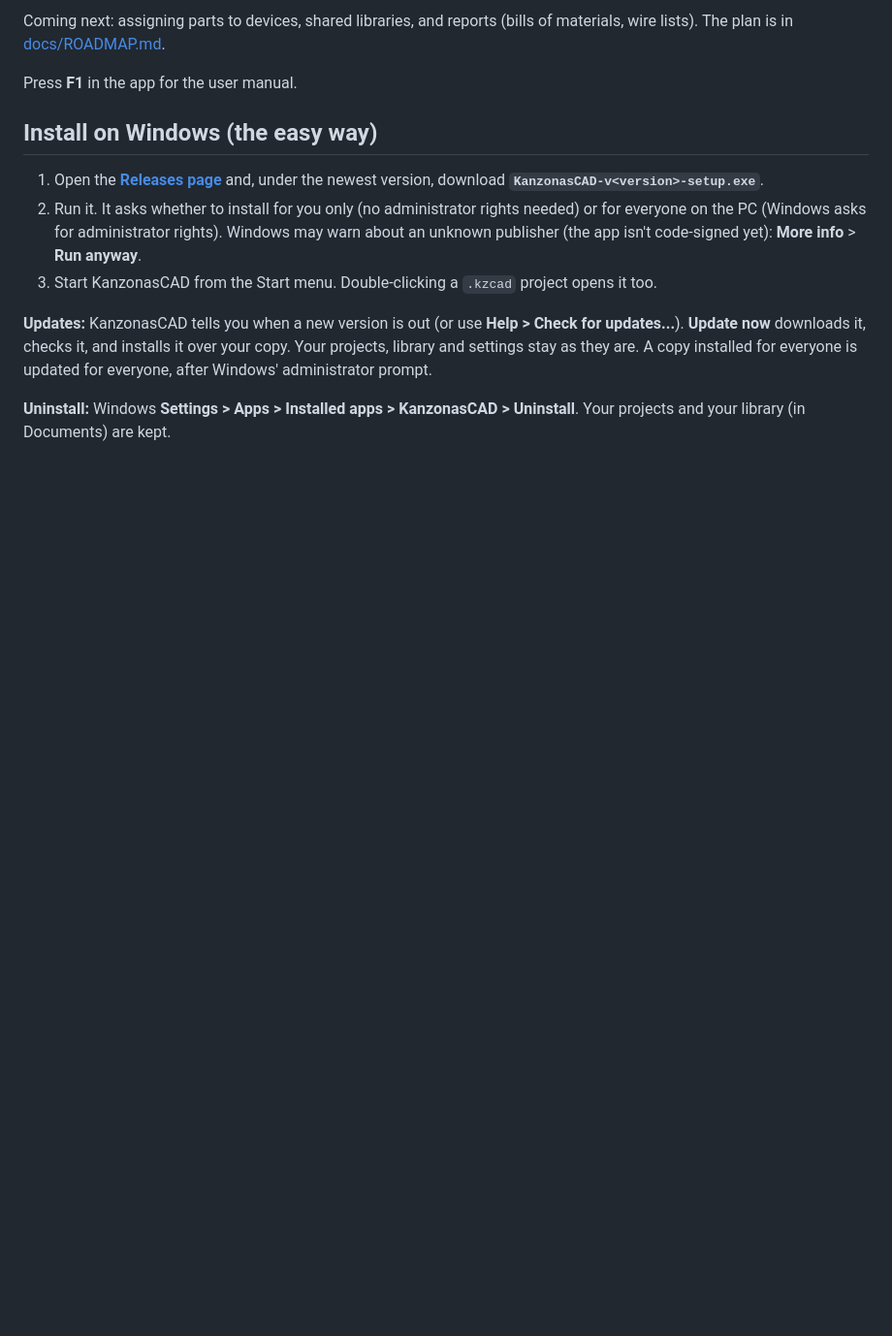
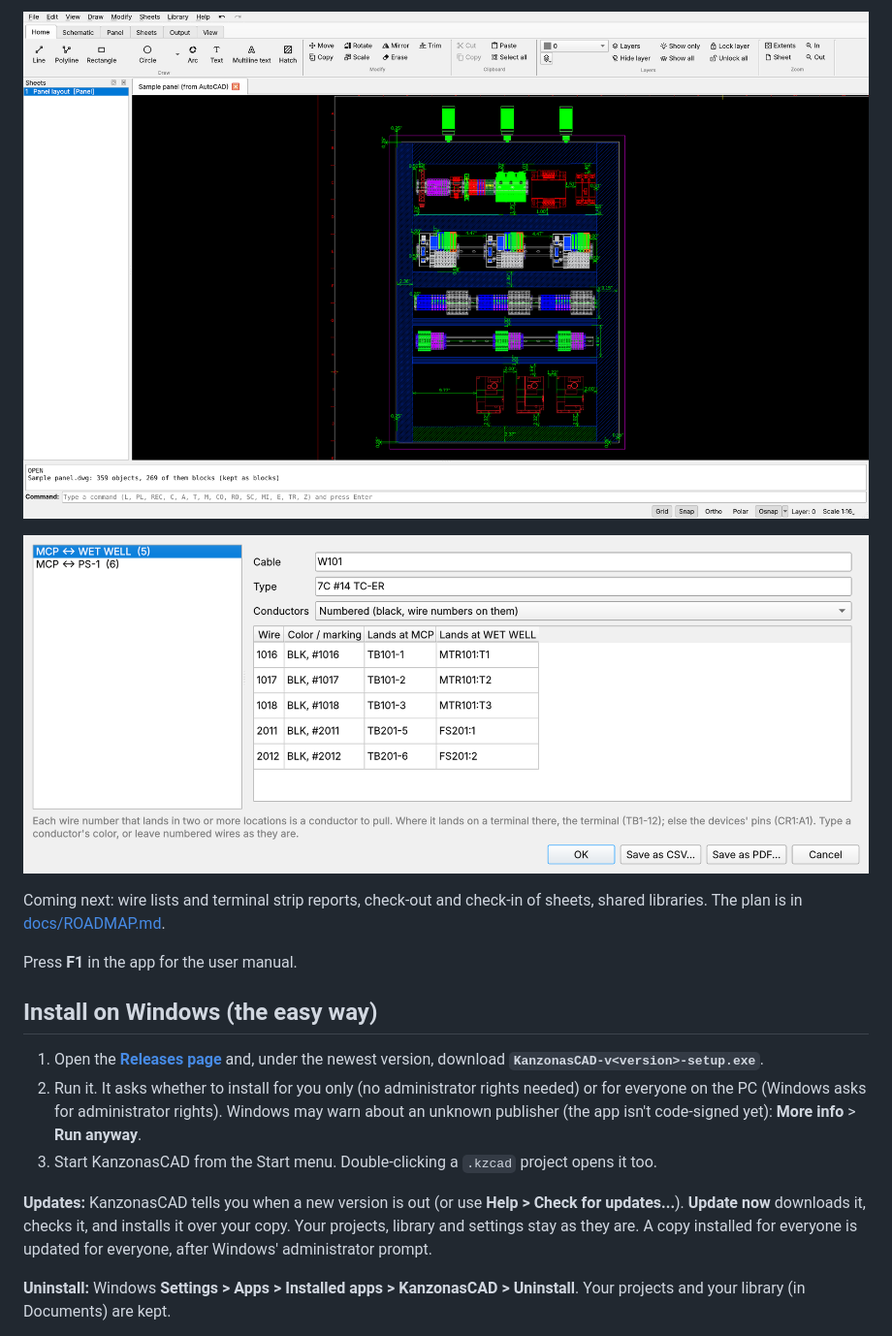
Before and after one commit to keithlyding/KanzonasCAD, a Markdown page: README.md, the part around one of its changes. Shown at 97% size. Rendered like a GitHub page; pictures changed too: docs/screenshot-cables.png (added), docs/screenshot-imported-dwg.png (added); blank space fills up the shorter version.

```diff
--- a/README.md
+++ b/README.md
@@ -29,6 +35,10 @@ AutoCAD but want fewer commands, fewer settings and fewer surprises.
 
-Coming next: assigning parts to devices, shared libraries, and reports (bills of materials,
-wire lists). The plan is in [docs/ROADMAP.md](docs/ROADMAP.md).
+![A panel layout drawn in AutoCAD Electrical, opened as a DWG](docs/screenshot-imported-dwg.png)
+
+![Cables between locations: what to pull and where each wire lands](docs/screenshot-cables.png)
+
+Coming next: wire lists and terminal strip reports, check-out and check-in of sheets, shared
+libraries. The plan is in [docs/ROADMAP.md](docs/ROADMAP.md).
 
 Press **F1** in the app for the user manual.
 
```
Also changed, not shown: other parts of README.md (+10 -4 lines), docs/screenshot-panel.png, docs/screenshot-schematic.png, 1 other file.
